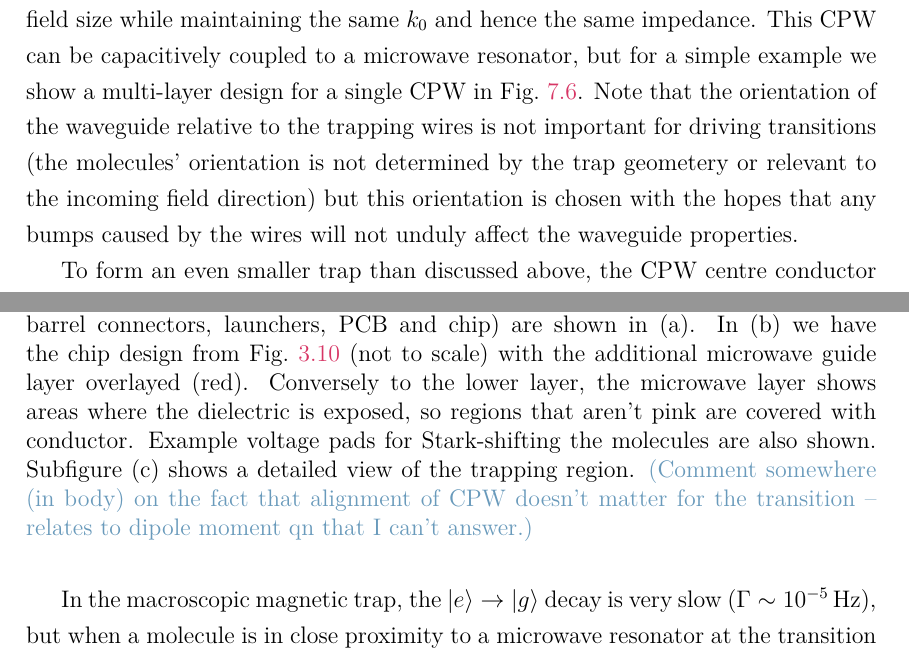
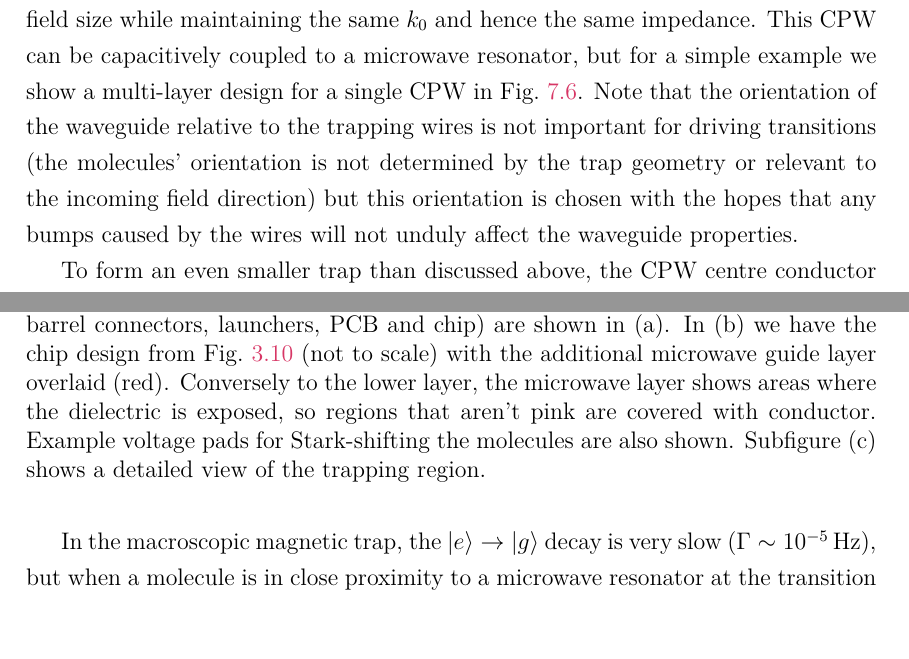
Before and after one commit to mcgarc/PhDWrite, a LaTeX thesis (main.tex, which reads chapters/mws.tex): two parts of pages 126 and 127 of 159, joined at a grey line, cut so that both start at the same text. Compiled offline with pdfLaTeX.

Commit message:
Spelling

```diff
--- a/chapters/mws.tex
+++ b/chapters/mws.tex
@@ -680,7 +680,7 @@ hence the same impedance. This CPW can be capacitively coupled to a microwave
 resonator, but for a simple example we show a multi-layer design for a single
 CPW in \myfigref{mws:fig:implement}. Note that the orientation of the waveguide
 relative to the trapping wires is not important for driving transitions (the
-molecules' orientation is not determined by the trap geometery or relevant to
+molecules' orientation is not determined by the trap geometry or relevant to
 the incoming field direction) but this orientation is chosen with the hopes
 that any bumps caused by the wires will not unduly affect the waveguide
 properties.
@@ -718,14 +718,11 @@ properties.
     barrel connectors, launchers, PCB and chip) are shown in (a). In (b) we
     have the chip design from \myfigref{overview:fig:chipchamber} (not to
     scale) with the
-    additional microwave guide layer overlayed (red). Conversely to the lower
+    additional microwave guide layer overlaid (red). Conversely to the lower
     layer, the microwave layer shows areas where the dielectric is exposed, so
     regions that aren't pink are covered with conductor. Example voltage pads
     for Stark-shifting the molecules are also shown. Subfigure (c) shows a
     detailed view of the trapping region.
-    \cm{Comment somewhere (in body) on the fact that alignment of CPW doesn't
-      matter for the transition -- relates to dipole moment qn that I can't
-      answer.}
   }
   \label{mws:fig:implement}
 \end{figure}
```
Also changed, not shown: chapters/exper.tex (+1 -1 lines).
